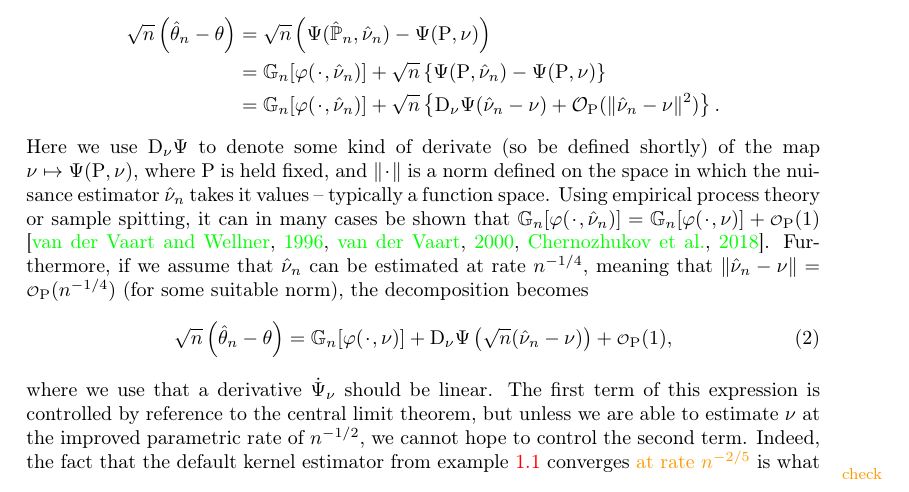
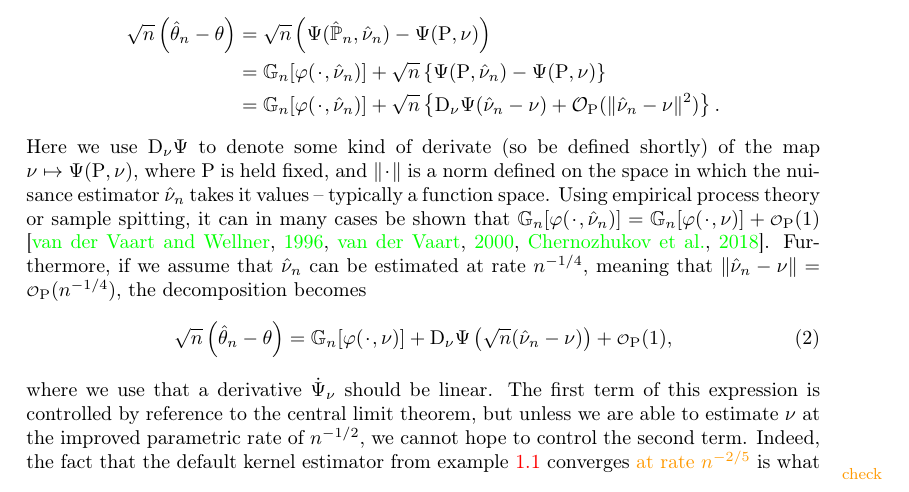
Before and after one commit to amnudn/proj-stat-targeted-learning, a LaTeX document (intro-eif-concepts.tex): part of page 2 of 7, cut so that both start at the same text. Compiled offline with pdfLaTeX.

Commit message:
small change

```diff
--- a/intro-eif-concepts.tex
+++ b/intro-eif-concepts.tex
@@ -117,8 +117,7 @@ space. Using empirical process theory or sample spitting, it can in many cases b
 $\G{\phi( \blank, \hat{\nu}_n)} = \G{\phi( \blank, \nu)} + \smallO_{\P}(1)$
 \citep{van1996weak,van2000asymptotic,chernozhukov2018double}. Furthermore, if we assume that
 $\hat{\nu}_n$ can be estimated at rate $n^{-1/4}$, meaning that
-$\Vert \hat{\nu}_n - \nu \Vert = \smallO_{\P}(n^{-1/4})$ (for some suitable norm), the decomposition
-becomes
+$\Vert \hat{\nu}_n - \nu \Vert = \smallO_{\P}(n^{-1/4})$, the decomposition becomes
 \begin{equation}
   \label{eq:target-decom}
   \sqrt{n}
```
Also changed, not shown: intro-eif-concepts.pdf.
